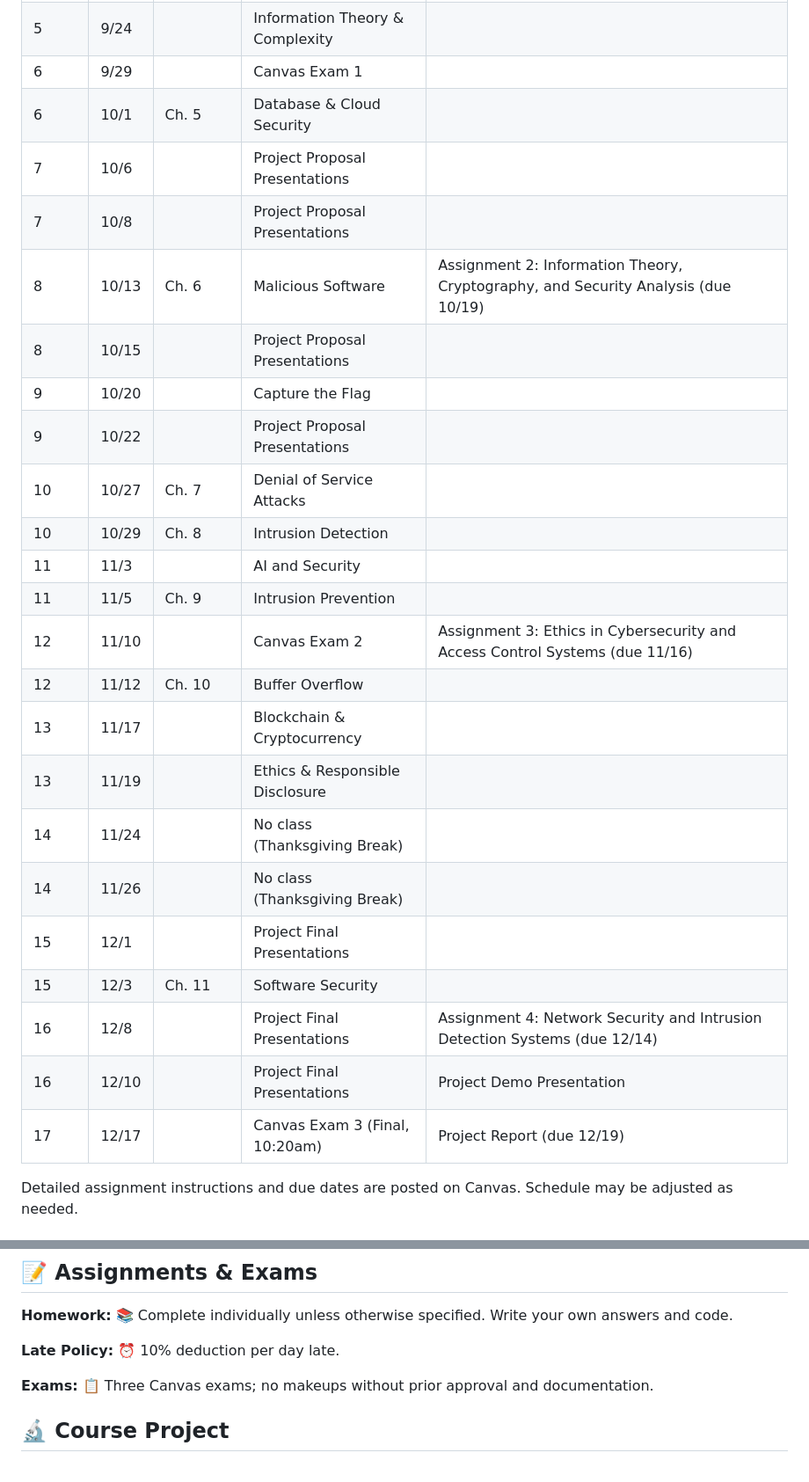
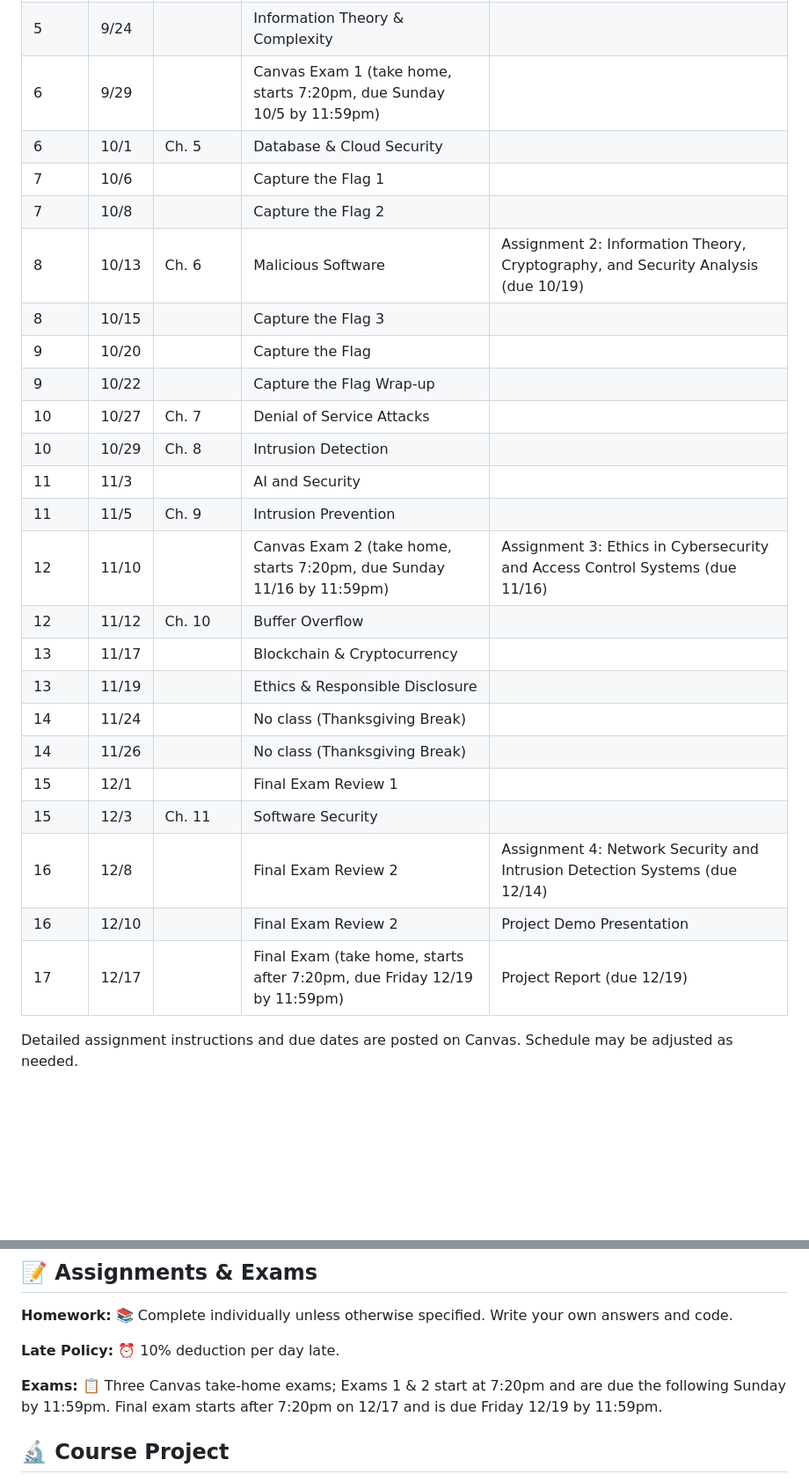
Before and after one commit to jacks4ever/CS4910, a Markdown page: syllabus.md, 2 parts joined by grey strips. Shown at 88% size. Drawn GitHub-style; blank space fills up the shorter version.

Commit message:
Update schedule: replace project presentations with CTF activities, update exam format to take-home, add final exam review sessions

```diff
--- a/syllabus.md
+++ b/syllabus.md
@@ -60,29 +60,29 @@ All graded work is due Sunday at 11:59pm unless otherwise noted.
 | 4 | 9/17 | Ch. 4 | Access Control | Project Approval |
 | 5 | 9/22 | | Information Theory & Complexity | Assignment 1: Security Fundamentals and AWS Environment Setup (due 9/28) |
 | 5 | 9/24 | | Information Theory & Complexity | |
-| 6 | 9/29 | | Canvas Exam 1 | |
+| 6 | 9/29 | | Canvas Exam 1 (take home, starts 7:20pm, due Sunday 10/5 by 11:59pm) | |
 | 6 | 10/1 | Ch. 5 | Database & Cloud Security | |
-| 7 | 10/6 | | Project Proposal Presentations | |
-| 7 | 10/8 | | Project Proposal Presentations | |
+| 7 | 10/6 | | Capture the Flag 1 | |
+| 7 | 10/8 | | Capture the Flag 2 | |
 | 8 | 10/13 | Ch. 6 | Malicious Software | Assignment 2: Information Theory, Cryptography, and Security Analysis (due 10/19) |
-| 8 | 10/15 | | Project Proposal Presentations | |
+| 8 | 10/15 | | Capture the Flag 3 | |
 | 9 | 10/20 | | Capture the Flag | |
-| 9 | 10/22 | | Project Proposal Presentations | |
+| 9 | 10/22 | | Capture the Flag Wrap-up | |
 | 10 | 10/27 | Ch. 7 | Denial of Service Attacks | |
 | 10 | 10/29 | Ch. 8 | Intrusion Detection | |
 | 11 | 11/3 | | AI and Security | |
 | 11 | 11/5 | Ch. 9 | Intrusion Prevention | |
-| 12 | 11/10 | | Canvas Exam 2 | Assignment 3: Ethics in Cybersecurity and Access Control Systems (due 11/16) |
+| 12 | 11/10 | | Canvas Exam 2 (take home, starts 7:20pm, due Sunday 11/16 by 11:59pm) | Assignment 3: Ethics in Cybersecurity and Access Control Systems (due 11/16) |
 | 12 | 11/12 | Ch. 10 | Buffer Overflow | |
 | 13 | 11/17 | | Blockchain & Cryptocurrency | |
 | 13 | 11/19 | | Ethics & Responsible Disclosure | |
 | 14 | 11/24 | | No class (Thanksgiving Break) | |
 | 14 | 11/26 | | No class (Thanksgiving Break) | |
-| 15 | 12/1 | | Project Final Presentations | |
+| 15 | 12/1 | | Final Exam Review 1 | |
 | 15 | 12/3 | Ch. 11 | Software Security | |
-| 16 | 12/8 | | Project Final Presentations | Assignment 4: Network Security and Intrusion Detection Systems (due 12/14) |
-| 16 | 12/10 | | Project Final Presentations | Project Demo Presentation |
-| 17 | 12/17 | | Canvas Exam 3 (Final, 10:20am) | Project Report (due 12/19) |
+| 16 | 12/8 | | Final Exam Review 2 | Assignment 4: Network Security and Intrusion Detection Systems (due 12/14) |
+| 16 | 12/10 | | Final Exam Review 2 | Project Demo Presentation |
+| 17 | 12/17 | | Final Exam (take home, starts after 7:20pm, due Friday 12/19 by 11:59pm) | Project Report (due 12/19) |
 
 Detailed assignment instructions and due dates are posted on Canvas. Schedule may be adjusted as needed.
 
@@ -119,7 +119,7 @@ Detailed assignment instructions and due dates are posted on Canvas. Schedule ma
 
 **Late Policy:** ⏰ 10% deduction per day late.
 
-**Exams:** 📋 Three Canvas exams; no makeups without prior approval and documentation.
+**Exams:** 📋 Three Canvas take-home exams; Exams 1 & 2 start at 7:20pm and are due the following Sunday by 11:59pm. Final exam starts after 7:20pm on 12/17 and is due Friday 12/19 by 11:59pm.
 
 ## 🔬 Course Project
 - 👥 Two-person teams
```
